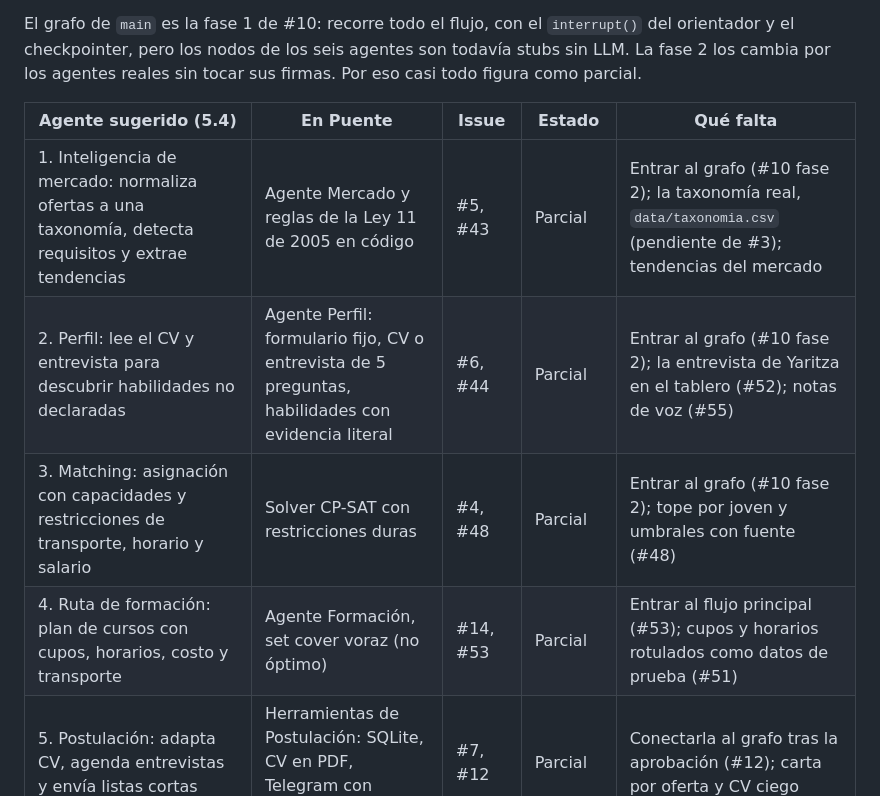
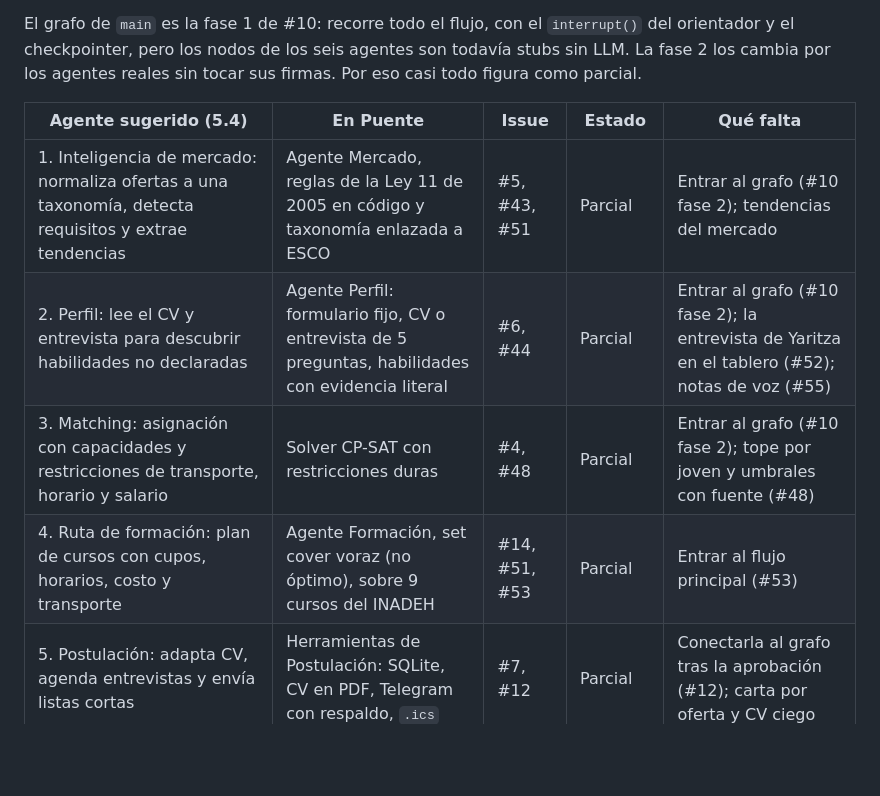
Before and after one commit to HackathonFISC/equipo-01, a Markdown page: README.md, the part around one of its changes. Drawn GitHub-style; blank space fills up the shorter version.

```diff
--- a/README.md
+++ b/README.md
@@ -37,10 +37,10 @@ El grafo de `main` es la fase 1 de #10: recorre todo el flujo, con el `interrupt
 
 | Agente sugerido (5.4) | En Puente | Issue | Estado | Qué falta |
 |---|---|---|---|---|
-| 1. Inteligencia de mercado: normaliza ofertas a una taxonomía, detecta requisitos y extrae tendencias | Agente Mercado y reglas de la Ley 11 de 2005 en código | #5, #43 | Parcial | Entrar al grafo (#10 fase 2); la taxonomía real, `data/taxonomia.csv` (pendiente de #3); tendencias del mercado |
+| 1. Inteligencia de mercado: normaliza ofertas a una taxonomía, detecta requisitos y extrae tendencias | Agente Mercado, reglas de la Ley 11 de 2005 en código y taxonomía enlazada a ESCO | #5, #43, #51 | Parcial | Entrar al grafo (#10 fase 2); tendencias del mercado |
 | 2. Perfil: lee el CV y entrevista para descubrir habilidades no declaradas | Agente Perfil: formulario fijo, CV o entrevista de 5 preguntas, habilidades con evidencia literal | #6, #44 | Parcial | Entrar al grafo (#10 fase 2); la entrevista de Yaritza en el tablero (#52); notas de voz (#55) |
 | 3. Matching: asignación con capacidades y restricciones de transporte, horario y salario | Solver CP-SAT con restricciones duras | #4, #48 | Parcial | Entrar al grafo (#10 fase 2); tope por joven y umbrales con fuente (#48) |
-| 4. Ruta de formación: plan de cursos con cupos, horarios, costo y transporte | Agente Formación, set cover voraz (no óptimo) | #14, #53 | Parcial | Entrar al flujo principal (#53); cupos y horarios rotulados como datos de prueba (#51) |
+| 4. Ruta de formación: plan de cursos con cupos, horarios, costo y transporte | Agente Formación, set cover voraz (no óptimo), sobre 9 cursos del INADEH | #14, #51, #53 | Parcial | Entrar al flujo principal (#53) |
 | 5. Postulación: adapta CV, agenda entrevistas y envía listas cortas | Herramientas de Postulación: SQLite, CV en PDF, Telegram con respaldo, `.ics` | #7, #12 | Parcial | Conectarla al grafo tras la aprobación (#12); carta por oferta y CV ciego |
 | 6. Entrevista simulada con retroalimentación | No se construye | — | Fuera de alcance | — |
 | 7. Auditor: mide sesgo por nombre, género o corregimiento y bloquea ofertas discriminatorias | Agente Auditor v2; el bloqueo de ofertas lo hacen las reglas de Mercado | #8, #50, #5 | Parcial | Entrar al grafo (#10 fase 2) |
```
Also changed, not shown: other parts of README.md (+8 -13 lines), docs/bitacora_ia.md (+1 -1 lines), docs/metodologia.md (+6 -6 lines), docs/arquitectura.png, 1 other file.
